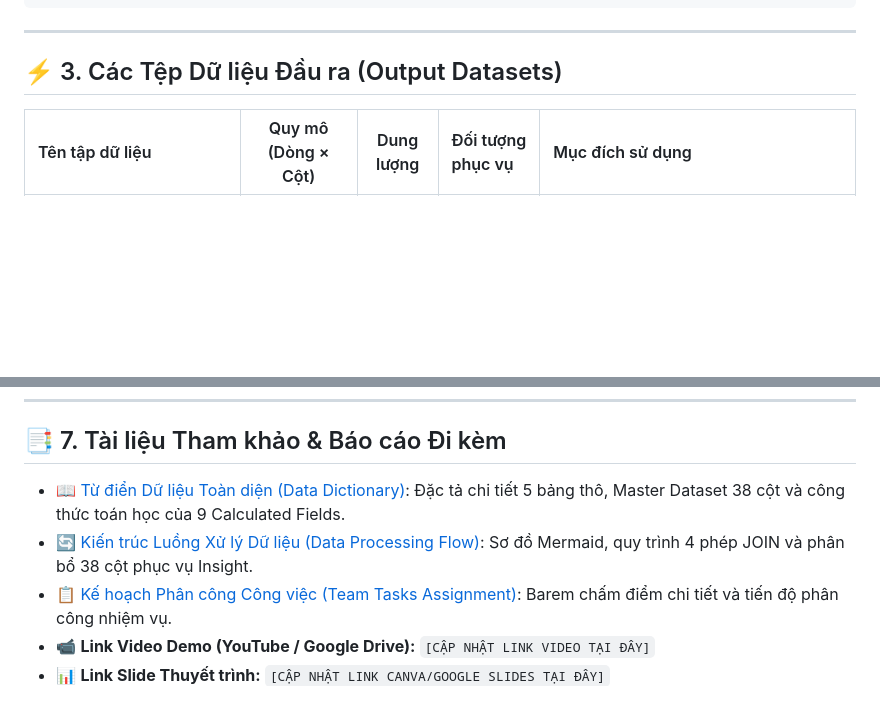
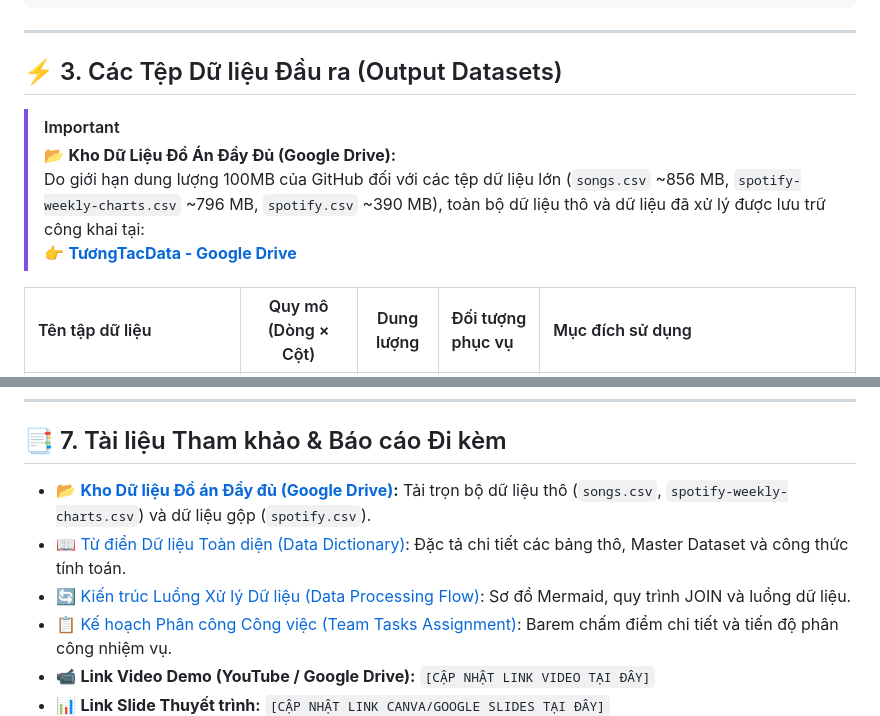
Before and after one commit to lyhiahan/Spotify_Audio_Trends_Analytics, a Markdown page: README.md, 2 parts joined by grey strips. GitHub-like rendering; blank space fills up the shorter version.

Commit message:
docs: add Google Drive dataset link to README and gh_dictionary

```diff
--- a/README.md
+++ b/README.md
@@ -76,6 +76,11 @@ PROJECT/
 
 ## ⚡ 3. Các Tệp Dữ liệu Đầu ra (Output Datasets)
 
+> [!IMPORTANT]
+> 📂 **Kho Dữ Liệu Đồ Án Đầy Đủ (Google Drive):**
+> Do giới hạn dung lượng 100MB của GitHub đối với các tệp dữ liệu lớn (`songs.csv` ~856 MB, `spotify-weekly-charts.csv` ~796 MB, `spotify.csv` ~390 MB), toàn bộ dữ liệu thô và dữ liệu đã xử lý được lưu trữ công khai tại:
+> 👉 **[TươngTacData - Google Drive](https://drive.google.com/drive/u/0/folders/1TN3uZLE9xYq-DDukDzQRbkzJK8wCtMYi)**
+
 | Tên tập dữ liệu | Quy mô (Dòng × Cột) | Dung lượng | Đối tượng phục vụ | Mục đích sử dụng |
 | :--- | :---: | :---: | :--- | :--- |
 | **`merged_spotify_data.csv`** | 1,078,125 × 38 | ~308 MB | **Toàn nhóm** | • File lớn duy nhất chứa trọn vẹn Insight đồ án: Kinh tế 73 nước + Global, phân loại dòng nhạc vĩ mô (`macro_genre`). |
@@ -149,8 +154,9 @@ Chi tiết kế hoạch thực hiện và ma trận đóng góp được lưu t
 ---
 
 ## 📑 7. Tài liệu Tham khảo & Báo cáo Đi kèm
-* 📖 [Từ điển Dữ liệu Toàn diện (Data Dictionary)](docs/data_dictionary.md): Đặc tả chi tiết 5 bảng thô, Master Dataset 38 cột và công thức toán học của 9 Calculated Fields.
-* 🔄 [Kiến trúc Luồng Xử lý Dữ liệu (Data Processing Flow)](docs/data_processing_flow.md): Sơ đồ Mermaid, quy trình 4 phép JOIN và phân bổ 38 cột phục vụ Insight.
+* 📂 **[Kho Dữ liệu Đồ án Đầy đủ (Google Drive)](https://drive.google.com/drive/u/0/folders/1TN3uZLE9xYq-DDukDzQRbkzJK8wCtMYi):** Tải trọn bộ dữ liệu thô (`songs.csv`, `spotify-weekly-charts.csv`) và dữ liệu gộp (`spotify.csv`).
+* 📖 [Từ điển Dữ liệu Toàn diện (Data Dictionary)](docs/data_dictionary.md): Đặc tả chi tiết các bảng thô, Master Dataset và công thức tính toán.
+* 🔄 [Kiến trúc Luồng Xử lý Dữ liệu (Data Processing Flow)](docs/data_processing_flow.md): Sơ đồ Mermaid, quy trình JOIN và luồng dữ liệu.
 * 📋 [Kế hoạch Phân công Công việc (Team Tasks Assignment)](docs/team_tasks_assignment.md): Barem chấm điểm chi tiết và tiến độ phân công nhiệm vụ.
 * 📹 **Link Video Demo (YouTube / Google Drive):** `[CẬP NHẬT LINK VIDEO TẠI ĐÂY]`
 * 📊 **Link Slide Thuyết trình:** `[CẬP NHẬT LINK CANVA/GOOGLE SLIDES TẠI ĐÂY]`
```
Also changed, not shown: docs/gh_dictionary.md (+5 -0 lines).
